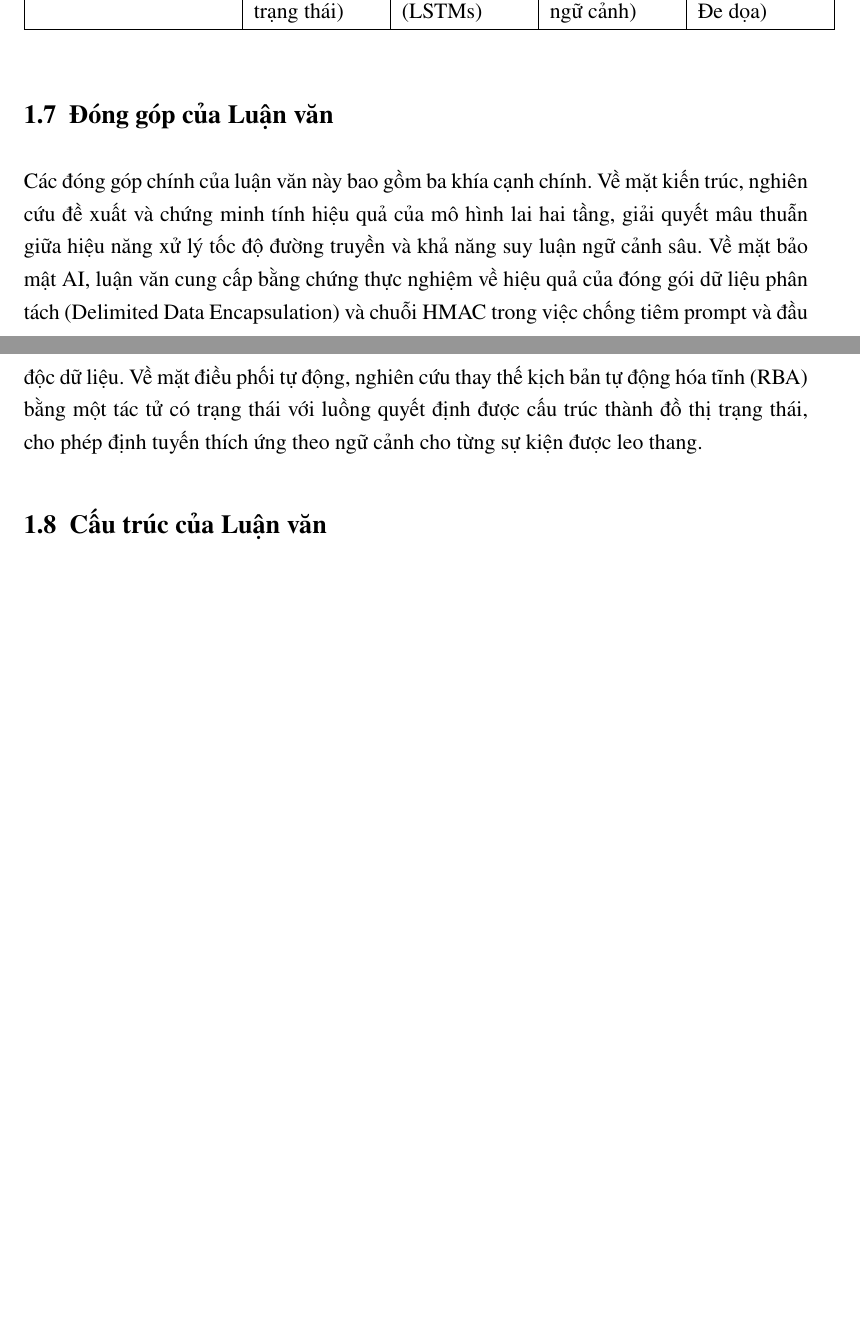
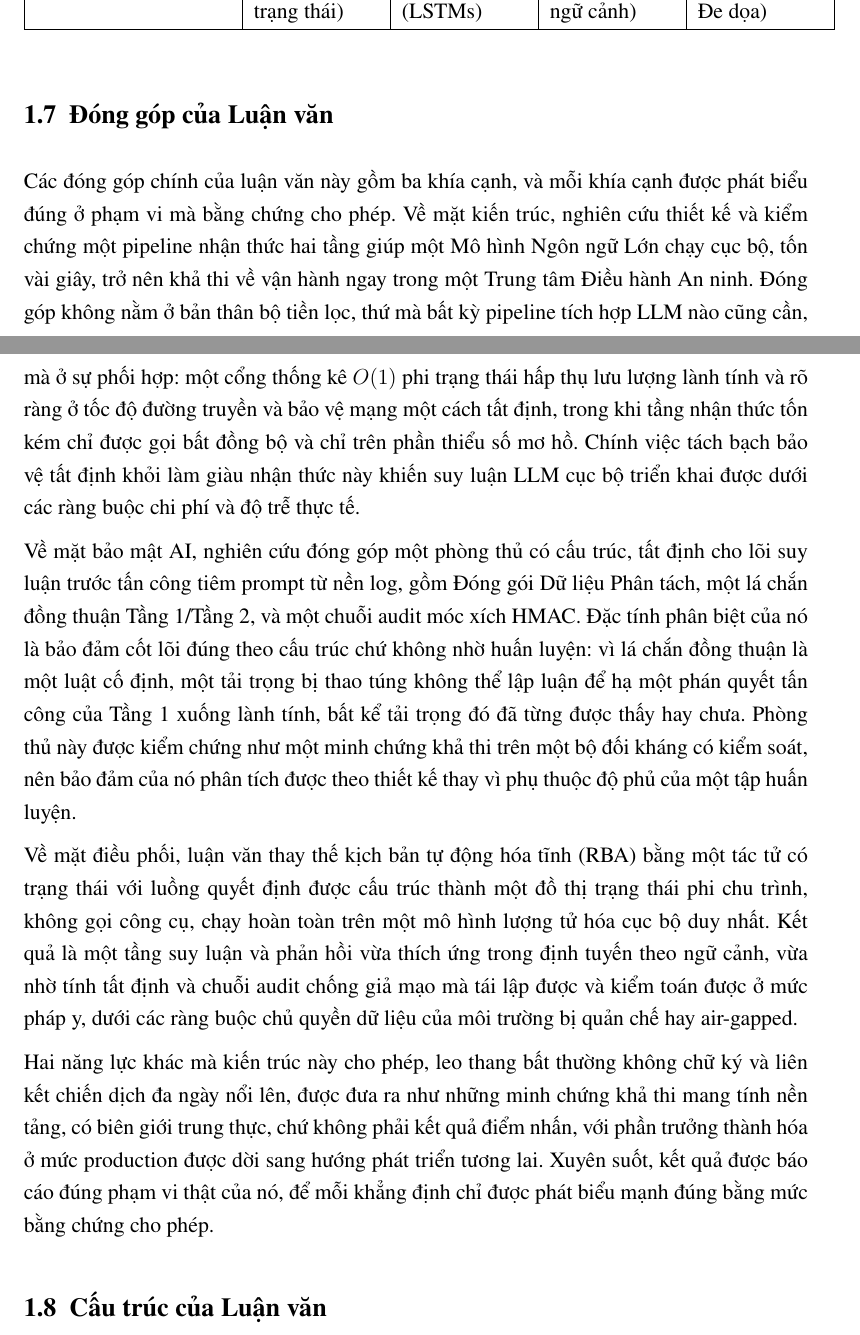
Before and after one commit to Binhchuoizzz/AI_Security_Graph, a LaTeX thesis (docs/latex/thesis_latex_vi/main.tex, which reads docs/latex/thesis_latex_vi/chapters/ch1_introduction.tex): two parts of pages 17 and 18 of 70 before the commit and two parts of pages 17 and 18 of 71 after it, joined at a grey line, cut so that both start at the same text, the shorter picture padded with empty space. Compiled offline with pdfLaTeX.

Commit message:
docs(thesis): rewrite §1.7 Contributions at honest, defensible scope (EN+VI)
Replace the single-paragraph contributions statement, which overclaimed
("provides empirical proof of the efficacy...", "successfully balances...
throughput"), with three precisely scoped contributions plus an honesty coda:
- architectural: the value is the composition, not the (table-stakes) pre-filter,
  decoupling deterministic wire-speed protection from asynchronous LLM enrichment
  to make a local multi-second model operationally feasible;
- AI security: a deterministic, structural injection defense (DDE + tier-consensus
  guard + HMAC) whose core guarantee holds by construction rather than by
  training, validated as a proof of concept (not "empirical proof");
- orchestration: RBA replaced by an acyclic, tool-free, fully local state-graph
  agent that is adaptive yet reproducible and forensically auditable.
A closing note scopes signature-less escalation and multi-day APT correlation as
foundational proofs of concept and states that results are reported at true scope.

Co-Authored-By: Claude Opus 4.8 <noreply@anthropic.com>

```diff
--- a/docs/latex/thesis_latex_vi/chapters/ch1_introduction.tex
+++ b/docs/latex/thesis_latex_vi/chapters/ch1_introduction.tex
@@ -68,7 +68,13 @@ Trên bối cảnh đó, SENTINEL khác biệt ở ba trục thiết kế có ch
 \end{table}
 
 \section{Đóng góp của Luận văn}
-Các đóng góp chính của luận văn này bao gồm ba khía cạnh chính. Về mặt kiến trúc, nghiên cứu đề xuất và chứng minh tính hiệu quả của mô hình lai hai tầng, giải quyết mâu thuẫn giữa hiệu năng xử lý tốc độ đường truyền và khả năng suy luận ngữ cảnh sâu. Về mặt bảo mật AI, luận văn cung cấp bằng chứng thực nghiệm về hiệu quả của đóng gói dữ liệu phân tách (Delimited Data Encapsulation) và chuỗi HMAC trong việc chống tiêm prompt và đầu độc dữ liệu. Về mặt điều phối tự động, nghiên cứu thay thế kịch bản tự động hóa tĩnh (RBA) bằng một tác tử có trạng thái với luồng quyết định được cấu trúc thành đồ thị trạng thái, cho phép định tuyến thích ứng theo ngữ cảnh cho từng sự kiện được leo thang.
+Các đóng góp chính của luận văn này gồm ba khía cạnh, và mỗi khía cạnh được phát biểu đúng ở phạm vi mà bằng chứng cho phép. Về mặt kiến trúc, nghiên cứu thiết kế và kiểm chứng một pipeline nhận thức hai tầng giúp một Mô hình Ngôn ngữ Lớn chạy cục bộ, tốn vài giây, trở nên khả thi về vận hành ngay trong một Trung tâm Điều hành An ninh. Đóng góp không nằm ở bản thân bộ tiền lọc, thứ mà bất kỳ pipeline tích hợp LLM nào cũng cần, mà ở sự phối hợp: một cổng thống kê $O(1)$ phi trạng thái hấp thụ lưu lượng lành tính và rõ ràng ở tốc độ đường truyền và bảo vệ mạng một cách tất định, trong khi tầng nhận thức tốn kém chỉ được gọi bất đồng bộ và chỉ trên phần thiểu số mơ hồ. Chính việc tách bạch bảo vệ tất định khỏi làm giàu nhận thức này khiến suy luận LLM cục bộ triển khai được dưới các ràng buộc chi phí và độ trễ thực tế.
+
+Về mặt bảo mật AI, nghiên cứu đóng góp một phòng thủ có cấu trúc, tất định cho lõi suy luận trước tấn công tiêm prompt từ nền log, gồm Đóng gói Dữ liệu Phân tách, một lá chắn đồng thuận Tầng 1/Tầng 2, và một chuỗi audit móc xích HMAC. Đặc tính phân biệt của nó là bảo đảm cốt lõi đúng theo cấu trúc chứ không nhờ huấn luyện: vì lá chắn đồng thuận là một luật cố định, một tải trọng bị thao túng không thể lập luận để hạ một phán quyết tấn công của Tầng 1 xuống lành tính, bất kể tải trọng đó đã từng được thấy hay chưa. Phòng thủ này được kiểm chứng như một minh chứng khả thi trên một bộ đối kháng có kiểm soát, nên bảo đảm của nó phân tích được theo thiết kế thay vì phụ thuộc độ phủ của một tập huấn luyện.
+
+Về mặt điều phối, luận văn thay thế kịch bản tự động hóa tĩnh (RBA) bằng một tác tử có trạng thái với luồng quyết định được cấu trúc thành một đồ thị trạng thái phi chu trình, không gọi công cụ, chạy hoàn toàn trên một mô hình lượng tử hóa cục bộ duy nhất. Kết quả là một tầng suy luận và phản hồi vừa thích ứng trong định tuyến theo ngữ cảnh, vừa nhờ tính tất định và chuỗi audit chống giả mạo mà tái lập được và kiểm toán được ở mức pháp y, dưới các ràng buộc chủ quyền dữ liệu của môi trường bị quản chế hay air-gapped.
+
+Hai năng lực khác mà kiến trúc này cho phép, leo thang bất thường không chữ ký và liên kết chiến dịch đa ngày nổi lên, được đưa ra như những minh chứng khả thi mang tính nền tảng, có biên giới trung thực, chứ không phải kết quả điểm nhấn, với phần trưởng thành hóa ở mức production được dời sang hướng phát triển tương lai. Xuyên suốt, kết quả được báo cáo đúng phạm vi thật của nó, để mỗi khẳng định chỉ được phát biểu mạnh đúng bằng mức bằng chứng cho phép.
 
 \section{Cấu trúc của Luận văn}
 Phần còn lại của luận văn được tổ chức thành năm chương chính. Chương 1 giới thiệu bối cảnh nghiên cứu, mục tiêu, câu hỏi nghiên cứu, phương pháp luận và các công trình liên quan. Chương 2 thiết lập cơ sở lý thuyết và nền tảng toán học cho lượng tử hóa LLM, mô hình đồ thị trạng thái, RAG và mô hình thống kê trực tuyến. Chương 3 trình bày chi tiết thiết kế hệ thống và triển khai kỹ thuật của kiến trúc SENTINEL đề xuất, bao gồm bộ lọc Tầng 1, tác tử Tầng 2, cơ chế RAG kép, rào chắn bảo mật AI, cấu trúc bảng điều khiển Streamlit và hạ tầng ảo hóa Docker. Chương 4 báo cáo kết quả thực nghiệm, nghiên cứu loại trừ và kiểm định thống kê. Cuối cùng, Chương 5 tóm tắt các phát hiện chính, thảo luận giới hạn hệ thống và đề xuất hướng nghiên cứu tương lai.
```
Also changed, not shown: docs/latex/thesis_latex/chapters/ch1_introduction.tex (+7 -1 lines), 2 other files.
